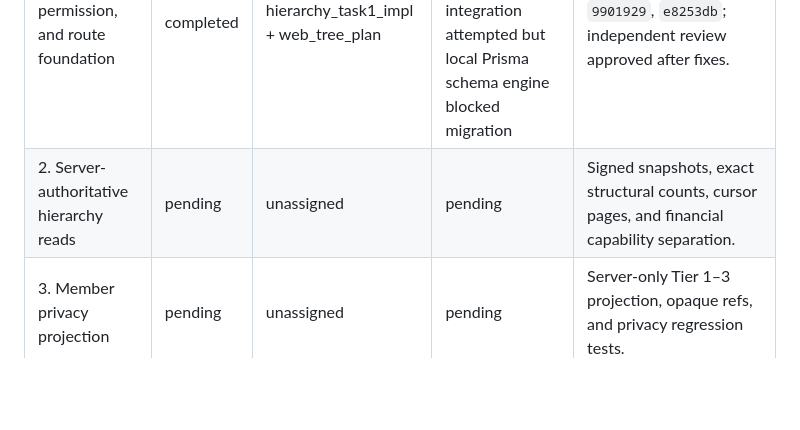
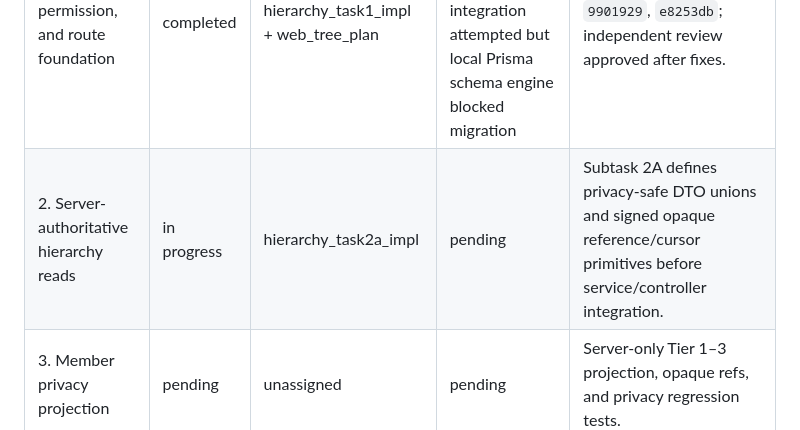
Before and after one commit to Msxlab/refferal, a Markdown page: .superpowers/sdd/progress.md, the part around the change. GitHub-like rendering; blank space fills up the shorter version.

Commit message:
chore: prepare hierarchy contract task

```diff
--- a/.superpowers/sdd/progress.md
+++ b/.superpowers/sdd/progress.md
@@ -24,7 +24,7 @@
 | Task | Status | Owner | Verification | Notes |
 | --- | --- | --- | --- | --- |
 | 1. Security, permission, and route foundation | completed | hierarchy_task1_impl + web_tree_plan | 20 focused API unit tests + API typecheck; RBAC integration attempted but local Prisma schema engine blocked migration | Commits `d8c708f`, `9901929`, `e8253db`; independent review approved after fixes. |
-| 2. Server-authoritative hierarchy reads | pending | unassigned | pending | Signed snapshots, exact structural counts, cursor pages, and financial capability separation. |
+| 2. Server-authoritative hierarchy reads | in progress | hierarchy_task2a_impl | pending | Subtask 2A defines privacy-safe DTO unions and signed opaque reference/cursor primitives before service/controller integration. |
 | 3. Member privacy projection | pending | unassigned | pending | Server-only Tier 1–3 projection, opaque refs, and privacy regression tests. |
 | 4. Shared web hierarchy primitives | pending | unassigned | pending | URL surface separation, accessible tree/list primitives, defensive formatting. |
 | 5. Admin Focus Cockpit and HQ | pending | unassigned | pending | Admin default hierarchy and shared HQ route. |
```
Also changed, not shown: .superpowers/sdd/task-2a-brief.md (added, +18 -0 lines), 1 other file.
